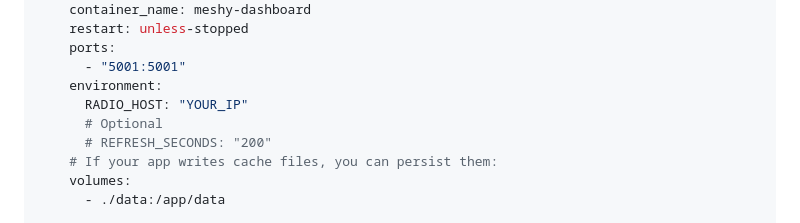
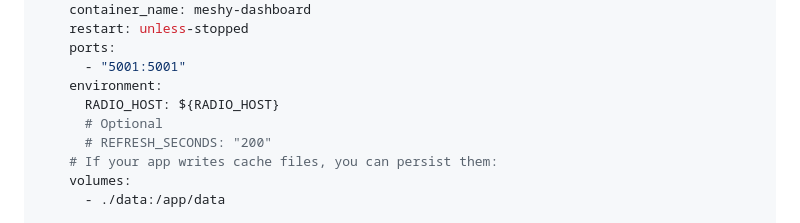
Before and after one commit to turbo399/meshy-dashboard, a Markdown page: README.md, the part around the change. Drawn GitHub-style.

```diff
--- a/README.md
+++ b/README.md
@@ -72,7 +72,7 @@ services:
     ports:
       - "5001:5001"
     environment:
-      RADIO_HOST: "YOUR_IP"
+      RADIO_HOST: ${RADIO_HOST}
       # Optional
       # REFRESH_SECONDS: "200"
     # If your app writes cache files, you can persist them:
```
